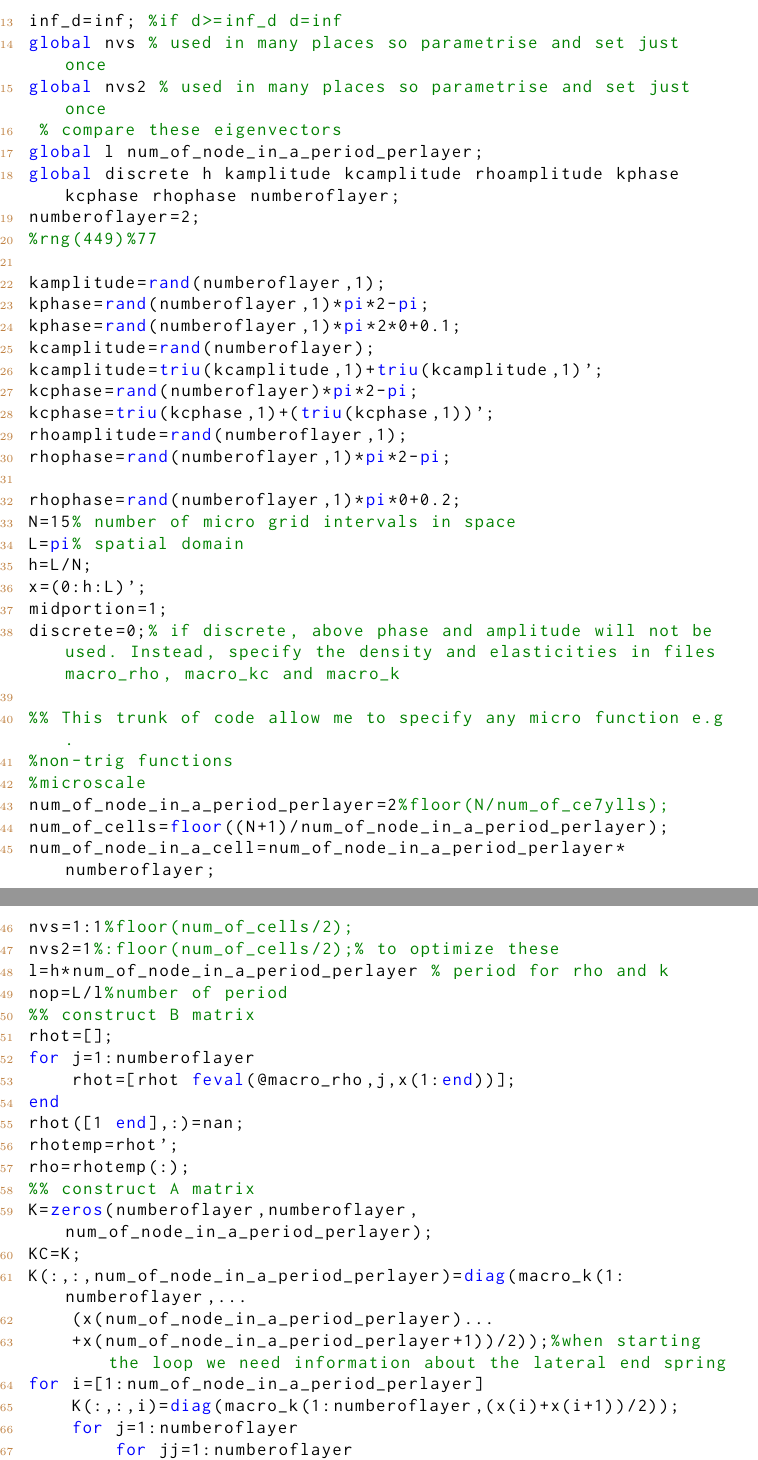
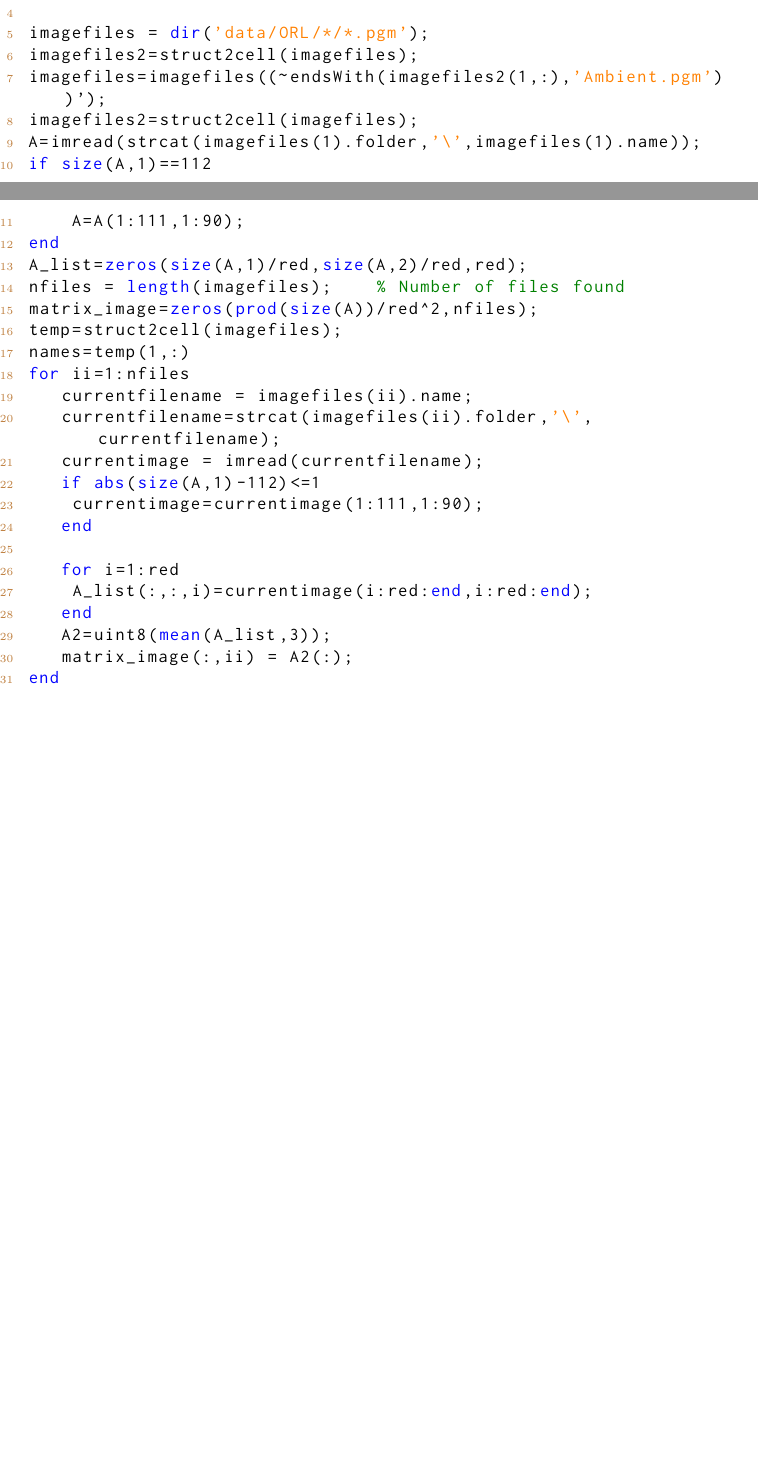
Before and after one commit to cc20002002/nonnegative_matrix_factorization, a LaTeX paper (report/report.tex, which reads report/appendix.tex): two parts of pages 3 and 4 of 7 before the commit and two parts of pages 2 and 3 of 4 after it, joined at a grey line, cut at the place of the change, the shorter picture padded with empty space. Compiled offline with pdfLaTeX.

Commit message:
We can use this template to write report.
Please edit corresponding section files whenever you want.

```diff
--- a/report/appendix.tex
+++ b/report/appendix.tex
@@ -1,71 +1,33 @@
 \appendix
 \section{Appendix}
 \begin{lstlisting}[language=Matlab,caption=The Levenberg--Marquardt algorithm iteratively finds optimal macroscale Robin boundary conditions., label=matn1]
-% solution of two layer periodic wave equation where both spring constant
-% and density are periodic. Assume dirichlet boundary condition
-% u(0,t)=u(l,t)=0. Assume initial condition
-% u(x,0)=sin(pi*x(:))/10 and u_t(x,0)=sin(pi*x(:)).
-% use explicitly central difference method solve for 0<x<l and
-% for 0<t<T using n+1 space points and m+1 time points
-% x(1)..x(n+1) and t(1)..t(m+1)
-% chen chen 31/03/2014
-% modified on 9/05/2015 for full plot
-clear
-%close all
-global inf_d
-inf_d=inf; %if d>=inf_d d=inf
-global nvs % used in many places so parametrise and set just once
-global nvs2 % used in many places so parametrise and set just once
- % compare these eigenvectors
-global l num_of_node_in_a_period_perlayer;
-global discrete h kamplitude kcamplitude rhoamplitude kphase kcphase rhophase numberoflayer;
-numberoflayer=2;
-%rng(449)%77
+%A=imread('C:\Users\chenc\OneDrive - UNSW\machine learning\assignment 1\data\CroppedYaleB\yaleB01\yaleB01_P00A+000E+00.pgm');
+red=3;
+k=40;
 
-kamplitude=rand(numberoflayer,1);
-kphase=rand(numberoflayer,1)*pi*2-pi;
-kphase=rand(numberoflayer,1)*pi*2*0+0.1;
-kcamplitude=rand(numberoflayer);
-kcamplitude=triu(kcamplitude,1)+triu(kcamplitude,1)';
-kcphase=rand(numberoflayer)*pi*2-pi;
-kcphase=triu(kcphase,1)+(triu(kcphase,1))';
-rhoamplitude=rand(numberoflayer,1);
-rhophase=rand(numberoflayer,1)*pi*2-pi;
+imagefiles = dir('data/ORL/*/*.pgm');
+imagefiles2=struct2cell(imagefiles);
+imagefiles=imagefiles((~endsWith(imagefiles2(1,:),'Ambient.pgm'))');
+imagefiles2=struct2cell(imagefiles);
+A=imread(strcat(imagefiles(1).folder,'\',imagefiles(1).name));
+if size(A,1)==112
+    A=A(1:111,1:90);
+end
+A_list=zeros(size(A,1)/red,size(A,2)/red,red);
+nfiles = length(imagefiles);    % Number of files found
+matrix_image=zeros(prod(size(A))/red^2,nfiles);
+temp=struct2cell(imagefiles);
+names=temp(1,:)
+for ii=1:nfiles
+   currentfilename = imagefiles(ii).name;
+   currentfilename=strcat(imagefiles(ii).folder,'\',currentfilename);
+   currentimage = imread(currentfilename);
+   if abs(size(A,1)-112)<=1
+    currentimage=currentimage(1:111,1:90);
+   end
 
-rhophase=rand(numberoflayer,1)*pi*0+0.2;
-N=15% number of micro grid intervals in space
-L=pi% spatial domain
-h=L/N;
-x=(0:h:L)';
-midportion=1;
-discrete=0;% if discrete, above phase and amplitude will not be used. Instead, specify the density and elasticities in files macro_rho, macro_kc and macro_k
-
-%% This trunk of code allow me to specify any micro function e.g.
-%non-trig functions
-%microscale
-num_of_node_in_a_period_perlayer=2%floor(N/num_of_ce7ylls);
-num_of_cells=floor((N+1)/num_of_node_in_a_period_perlayer);
-num_of_node_in_a_cell=num_of_node_in_a_period_perlayer*numberoflayer;
-nvs=1:1%floor(num_of_cells/2);
-nvs2=1%:floor(num_of_cells/2);% to optimize these
-l=h*num_of_node_in_a_period_perlayer % period for rho and k
-nop=L/l%number of period
-%% construct B matrix
-rhot=[];
-for j=1:numberoflayer
-    rhot=[rhot feval(@macro_rho,j,x(1:end))];
-end
-rhot([1 end],:)=nan;
-rhotemp=rhot';
-rho=rhotemp(:);
-%% construct A matrix
-K=zeros(numberoflayer,numberoflayer,num_of_node_in_a_period_perlayer);
-KC=K;
-K(:,:,num_of_node_in_a_period_perlayer)=diag(macro_k(1:numberoflayer,...
-    (x(num_of_node_in_a_period_perlayer)...
-    +x(num_of_node_in_a_period_perlayer+1))/2));%when starting the loop we need information about the lateral end spring
-for i=[1:num_of_node_in_a_period_perlayer]
-    K(:,:,i)=diag(macro_k(1:numberoflayer,(x(i)+x(i+1))/2));
-    for j=1:numberoflayer
-        for jj=1:numberoflayer
-            KC(j,jj,i)=macro_kc(j,jj,x(i));
+   for i=1:red
+    A_list(:,:,i)=currentimage(i:red:end,i:red:end);
+   end
+   A2=uint8(mean(A_list,3));
+   matrix_image(:,ii) = A2(:);
@@ -77,2 +34,3 @@ for i=[1:num_of_node_in_a_period_perlayer]
 end
 
+[w h]=NeNMF(matrix_image,k);
```
Also changed, not shown: report/report.pdf, report/appendix.tex (104 more changed lines), 5 other files.
